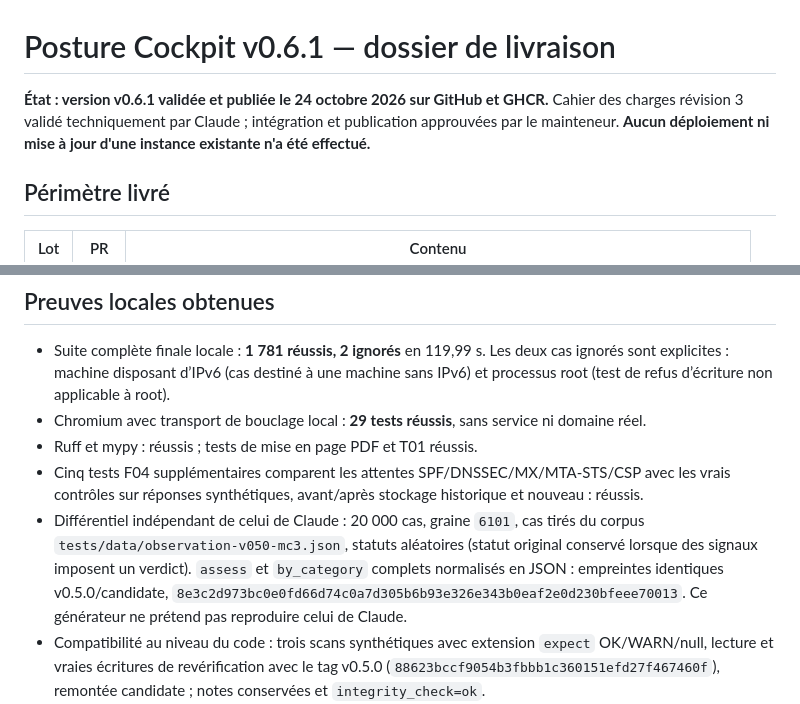
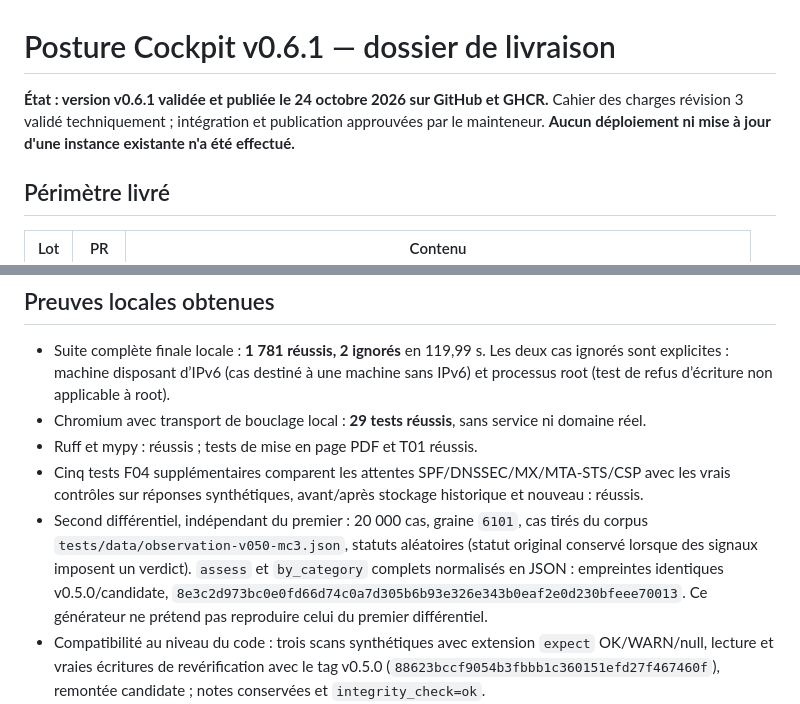
Before and after one commit to vinzgithub/posture-cockpit, a Markdown page: docs/developer/RELEASE_V061.fr.md, 2 parts joined by grey strips. Rendered like a GitHub page.

```diff
--- a/docs/developer/RELEASE_V061.fr.md
+++ b/docs/developer/RELEASE_V061.fr.md
@@ -1,6 +1,6 @@
 # Posture Cockpit v0.6.1 — dossier de livraison
 
-**État : version v0.6.1 validée et publiée le 24 octobre 2026 sur GitHub et GHCR.** Cahier des charges révision 3 validé techniquement par Claude ; intégration et publication approuvées par le mainteneur. **Aucun déploiement ni mise à jour d'une instance existante n'a été effectué.**
+**État : version v0.6.1 validée et publiée le 24 octobre 2026 sur GitHub et GHCR.** Cahier des charges révision 3 validé techniquement ; intégration et publication approuvées par le mainteneur. **Aucun déploiement ni mise à jour d'une instance existante n'a été effectué.**
 
 ## Périmètre livré
 
@@ -31,7 +31,7 @@ Les sept PR #33 à #39 ont été préparées en branches empilées, puis intégr
 - Chromium avec transport de bouclage local : **29 tests réussis**, sans service ni domaine réel.
 - Ruff et mypy : réussis ; tests de mise en page PDF et T01 réussis.
 - Cinq tests F04 supplémentaires comparent les attentes SPF/DNSSEC/MX/MTA-STS/CSP avec les vrais contrôles sur réponses synthétiques, avant/après stockage historique et nouveau : réussis.
-- Différentiel indépendant de celui de Claude : 20 000 cas, graine `6101`, cas tirés du corpus `tests/data/observation-v050-mc3.json`, statuts aléatoires (statut original conservé lorsque des signaux imposent un verdict). `assess` et `by_category` complets normalisés en JSON : empreintes identiques v0.5.0/candidate, `8e3c2d973bc0e0fd66d74c0a7d305b6b93e326e343b0eaf2e0d230bfeee70013`. Ce générateur ne prétend pas reproduire celui de Claude.
+- Second différentiel, indépendant du premier : 20 000 cas, graine `6101`, cas tirés du corpus `tests/data/observation-v050-mc3.json`, statuts aléatoires (statut original conservé lorsque des signaux imposent un verdict). `assess` et `by_category` complets normalisés en JSON : empreintes identiques v0.5.0/candidate, `8e3c2d973bc0e0fd66d74c0a7d305b6b93e326e343b0eaf2e0d230bfeee70013`. Ce générateur ne prétend pas reproduire celui du premier différentiel.
 - Compatibilité au niveau du code : trois scans synthétiques avec extension `expect` OK/WARN/null, lecture et vraies écritures de revérification avec le tag v0.5.0 (`88623bccf9054b3fbbb1c360151efd27f467460f`), remontée candidate ; notes conservées et `integrity_check=ok`.
 - Deux rapports PDF fictifs normaux, FR/EN, 57/C, quatre pages chacun ; texte extrait contrôlé et huit pages rendues/inspectées. Recette : [exemples](../examples/README.md).
 
```
Also changed, not shown: README.fr.md (+1 -1 lines), README.md (+1 -1 lines).
